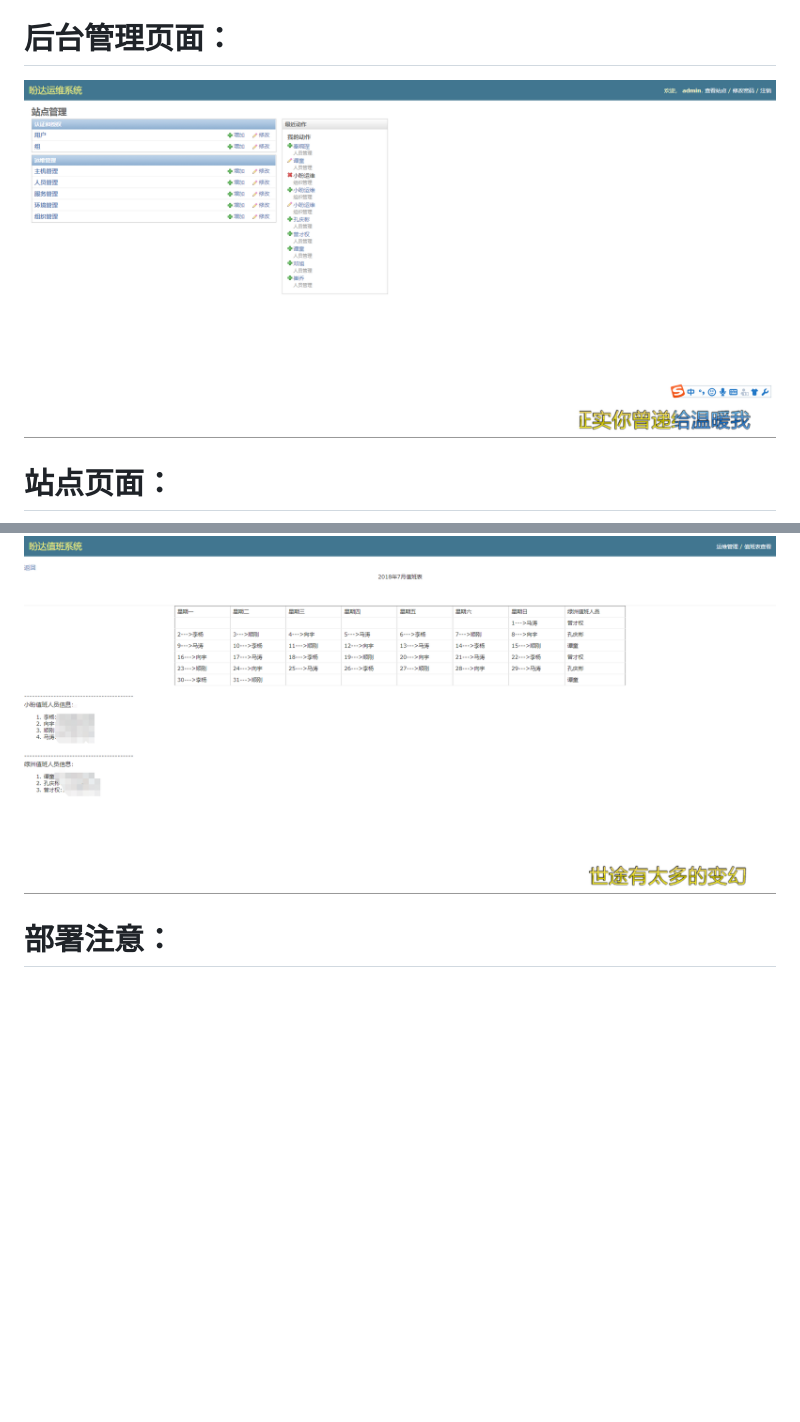
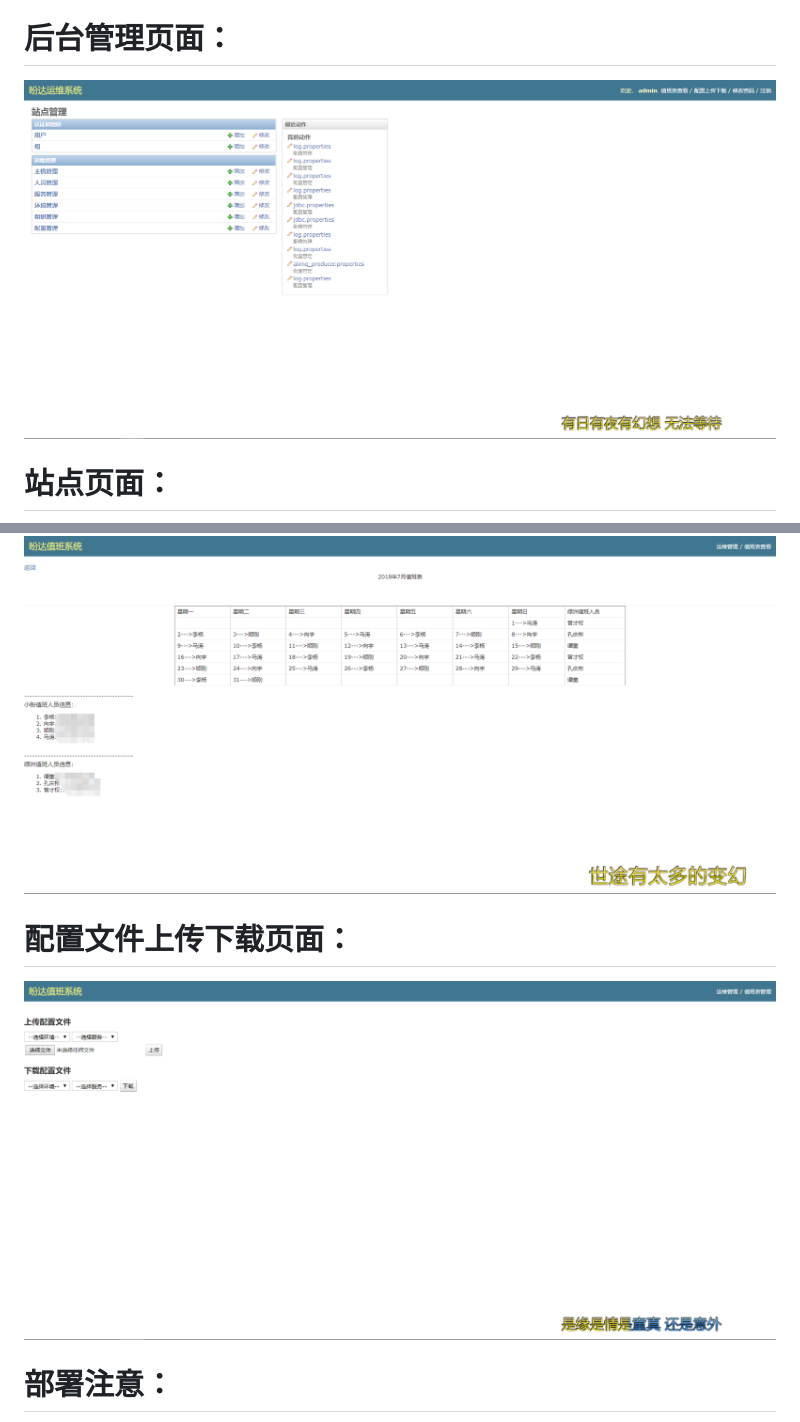
Before and after one commit to banqinghong/watchman, a Markdown page: README.MD, 2 parts joined by grey strips. Drawn GitHub-style; pictures changed too: docs/1.png, docs/4.png (added); blank space fills up the shorter version.

Commit message:
1.修改README文件 2.删除IDE配置文件

```diff
--- a/README.MD
+++ b/README.MD
@@ -19,6 +19,10 @@
 
 ![image](https://github.com/banqinghong/watchman/blob/master/docs/3.png)
 
+# 配置文件上传下载页面：
+
+![image](https://github.com/banqinghong/watchman/blob/master/docs/4.png)
+
 # 部署注意：
 1.修改settings.py中的ALLOWED_HOSTS以及DATABASES <br>
 2.进入项目目录，初始化数据库 <br>
```
Also changed, not shown: 5 other files.
